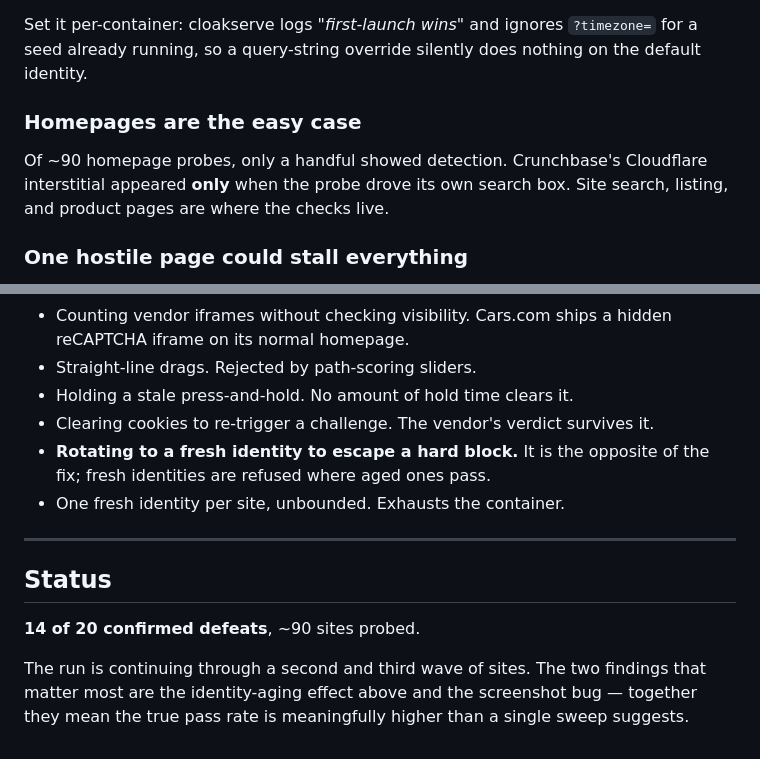
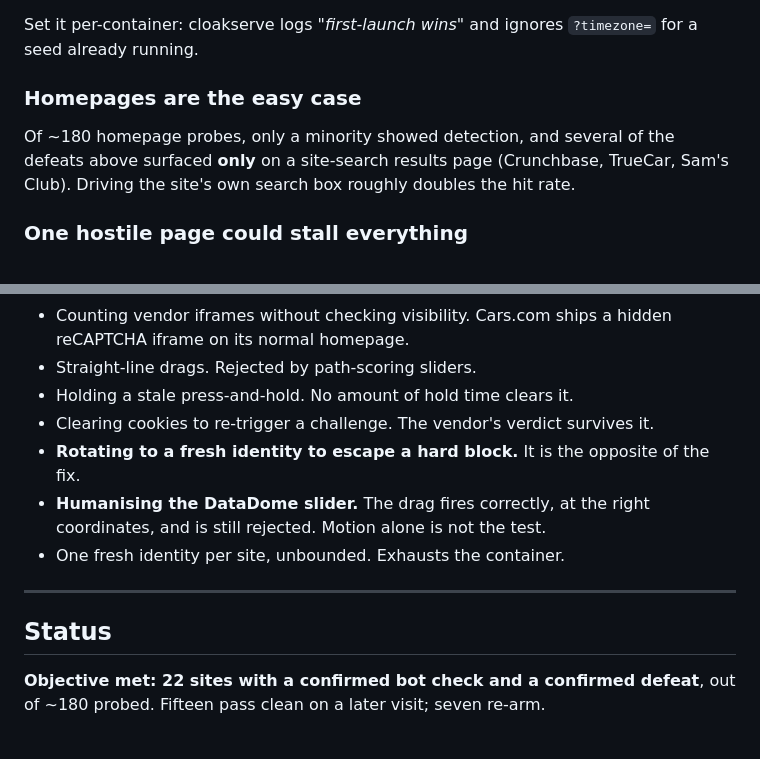
Before and after one commit to jonclegg/cloakroom, a Markdown page: docs/bot-detection-playbook.md, 2 parts joined by grey strips. Drawn GitHub-style.

```diff
--- a/docs/bot-detection-playbook.md
+++ b/docs/bot-detection-playbook.md
@@ -260,13 +277,12 @@ reads the host timezone and forwards it; the browser reports `America/Chicago`.
 
 Set it per-container: cloakserve logs *"first-launch wins"* and ignores
-`?timezone=` for a seed already running, so a query-string override silently does
-nothing on the default identity.
+`?timezone=` for a seed already running.
 
 ### Homepages are the easy case
 
-Of ~90 homepage probes, only a handful showed detection. Crunchbase's Cloudflare
-interstitial appeared **only** when the probe drove its own search box. Site
-search, listing, and product pages are where the checks live.
+Of ~180 homepage probes, only a minority showed detection, and several of the
+defeats above surfaced **only** on a site-search results page (Crunchbase, TrueCar,
+Sam's Club). Driving the site's own search box roughly doubles the hit rate.
 
 ### One hostile page could stall everything
 
@@ -286,16 +302,14 @@ interrupt. One site per subprocess with a hard kill is the only reliable bound.
 - Holding a stale press-and-hold. No amount of hold time clears it.
 - Clearing cookies to re-trigger a challenge. The vendor's verdict survives it.
 - **Rotating to a fresh identity to escape a hard block.** It is the opposite of
-  the fix; fresh identities are refused where aged ones pass.
+  the fix.
+- **Humanising the DataDome slider.** The drag fires correctly, at the right
+  coordinates, and is still rejected. Motion alone is not the test.
 - One fresh identity per site, unbounded. Exhausts the container.
 
 ---
 
 ## Status
 
-**14 of 20 confirmed defeats**, ~90 sites probed.
-
-The run is continuing through a second and third wave of sites. The two findings
-that matter most are the identity-aging effect above and the screenshot bug —
-together they mean the true pass rate is meaningfully higher than a single sweep
-suggests.
+**Objective met: 22 sites with a confirmed bot check and a confirmed defeat**,
+out of ~180 probed. Fifteen pass clean on a later visit; seven re-arm.
```
Also changed, not shown: other parts of docs/bot-detection-playbook.md (+64 -47 lines).
